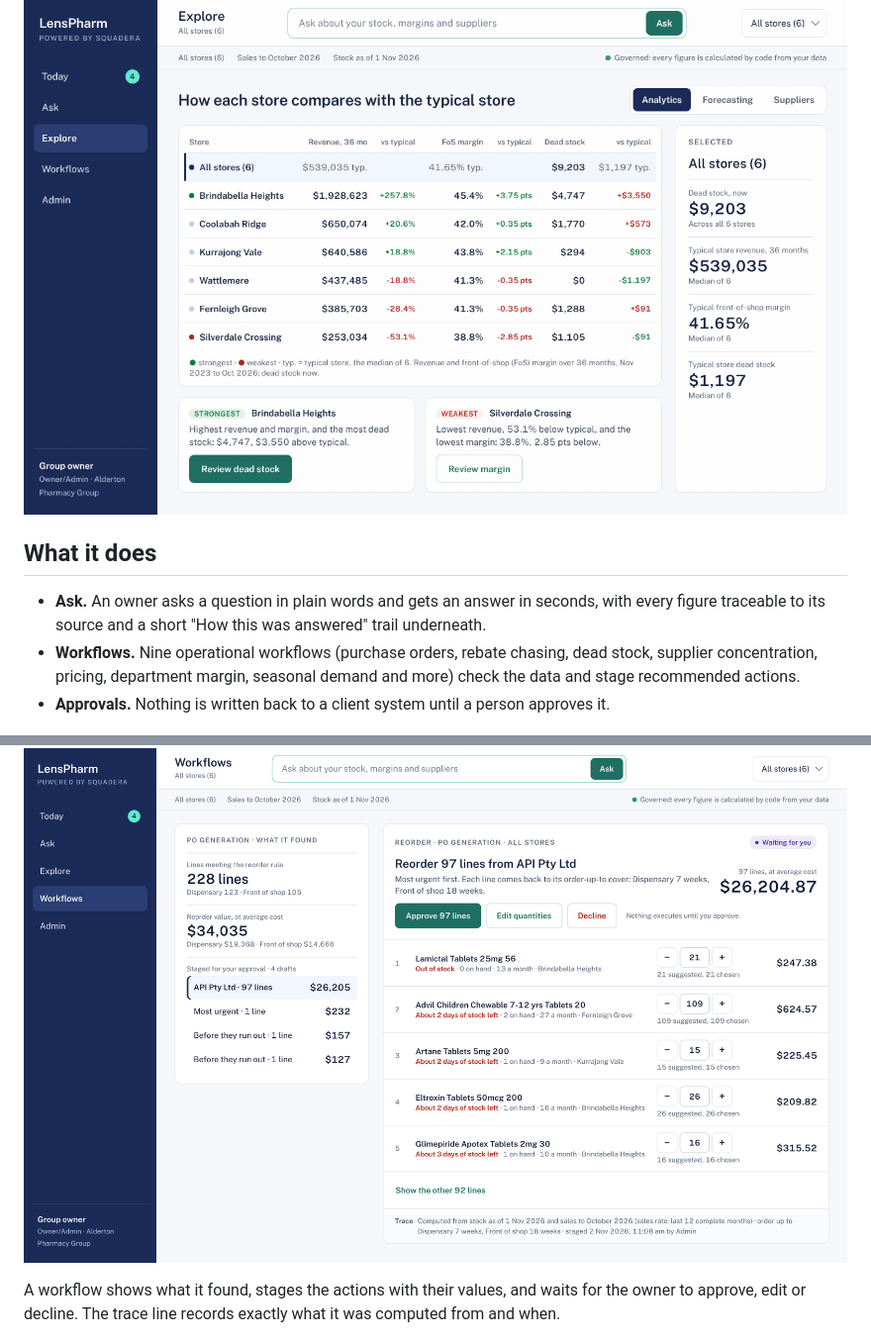
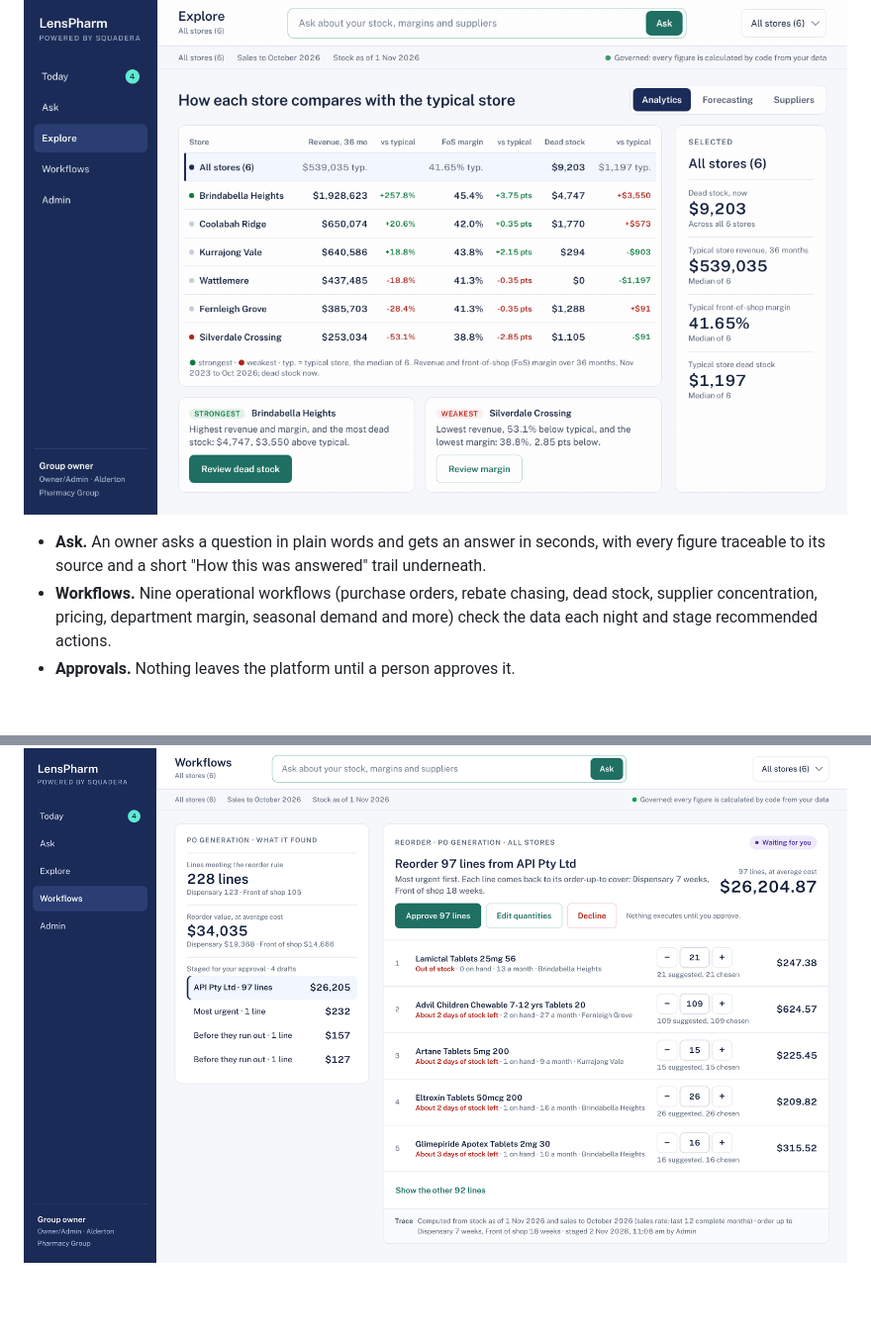
Before and after one commit to sonny-stack/lenspharm-case-study, a Markdown page: README.md, 2 parts joined by grey strips. Shown at 99% size. GitHub-like rendering; blank space fills up the shorter version.

```diff
--- a/README.md
+++ b/README.md
@@ -20,11 +24,9 @@ LensPharm gives the owner one view across every store, each compared with the ty
 
 ![Every store compared with the typical store](stores.gif)
 
-## What it does
-
 - **Ask.** An owner asks a question in plain words and gets an answer in seconds, with every figure traceable to its source and a short "How this was answered" trail underneath.
-- **Workflows.** Nine operational workflows (purchase orders, rebate chasing, dead stock, supplier concentration, pricing, department margin, seasonal demand and more) check the data and stage recommended actions.
-- **Approvals.** Nothing is written back to a client system until a person approves it.
+- **Workflows.** Nine operational workflows (purchase orders, rebate chasing, dead stock, supplier concentration, pricing, department margin, seasonal demand and more) check the data each night and stage recommended actions.
+- **Approvals.** Nothing leaves the platform until a person approves it.
 
 ![An owner asks a question and gets a checkable answer](ask.gif)
 
@@ -32,7 +34,5 @@ Every answer shows what it was computed from: the data, the period and the defin
 
 ![A staged reorder waiting for the owner's approval](workflow.png)
-
-A workflow shows what it found, stages the actions with their values, and waits for the owner to approve, edit or decline. The trace line records exactly what it was computed from and when.
 
 <p align="center"><img src="mobile-today.png" alt="Today on a phone, with decisions waiting for approval" width="280"></p>
 
```
Also changed, not shown: other parts of README.md (+35 -32 lines), decision-spine.png.
